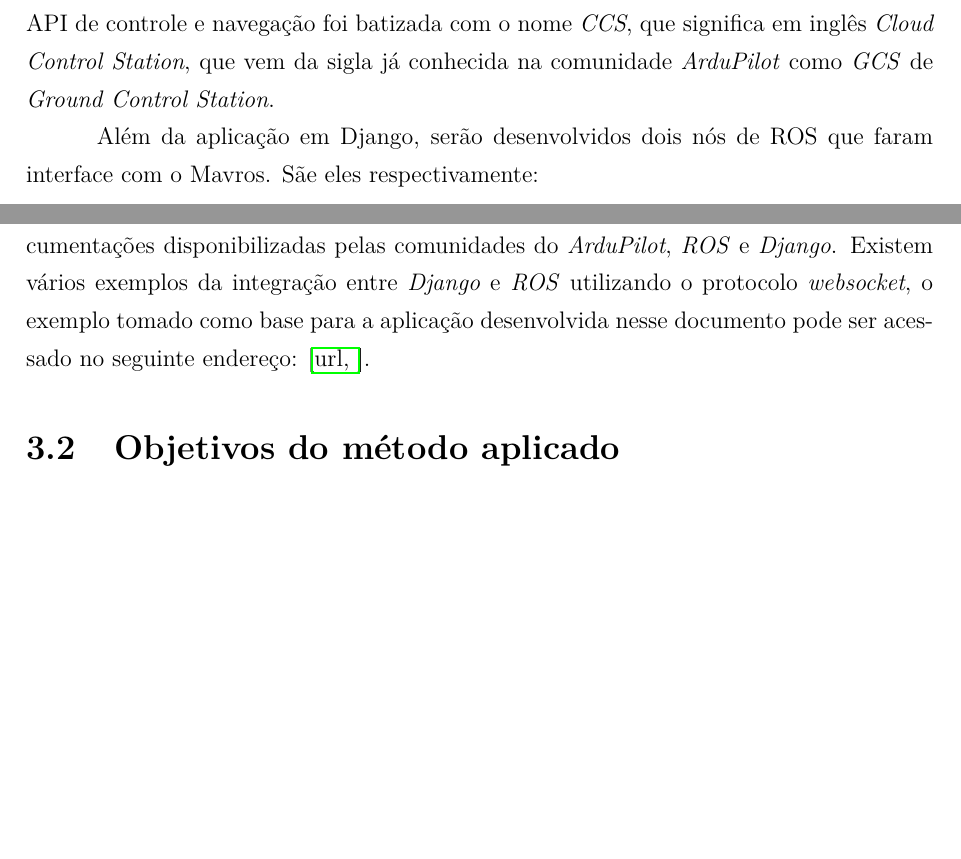
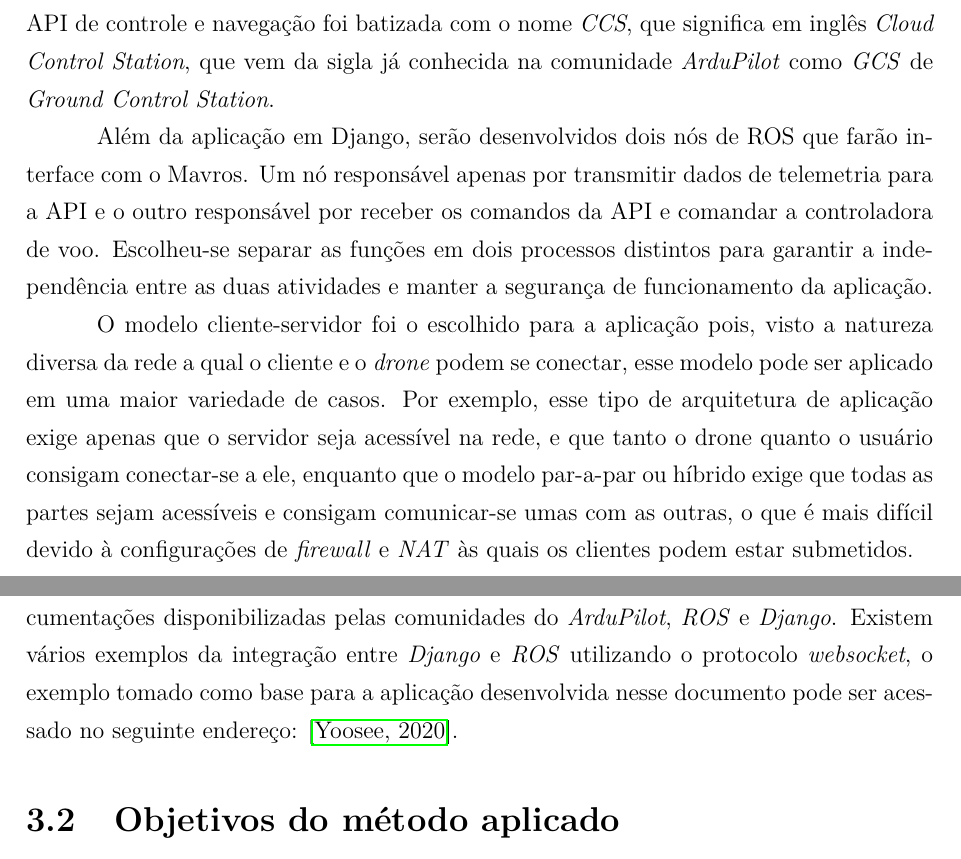
Before and after one commit to joaoluizneto/TCC, a LaTeX thesis (main.tex): two parts of pages 32 and 33 of 55, joined at a grey line, cut so that both start at the same text, the shorter picture padded with empty space. Compiled offline with pdfLaTeX.

Commit message:
volta do trabalho

```diff
--- a/main.tex
+++ b/main.tex
@@ -964,7 +964,9 @@
 
 A partir do processo de pesquisa e também considerando os requerimentos da aplicação, o diagrama de arquitetura foi idealizado como demonstrado na figura \ref{fig:CCS_ARQ.png.0}. A API de controle e navegação foi batizada com o nome \textit{CCS}, que significa em inglês \textit{Cloud Control Station}, que vem da sigla já conhecida na comunidade \textit{ArduPilot} como \textit{GCS} de \textit{Ground Control Station}.
 
-Além da aplicação em Django, serão desenvolvidos dois nós de ROS que faram interface com o Mavros. Sãe eles respectivamente:
+Além da aplicação em Django, serão desenvolvidos dois nós de ROS que farão interface com o Mavros. Um nó responsável apenas por transmitir dados de telemetria para a API e o outro responsável por receber os comandos da API e comandar a controladora de voo. Escolheu-se separar as funções em dois processos distintos para garantir a independência entre as duas atividades e manter a segurança de funcionamento da aplicação.
+
+O modelo cliente-servidor foi o escolhido para a aplicação pois, visto a natureza diversa da rede a qual o cliente e o \textit{drone} podem se conectar, esse modelo pode ser aplicado em uma maior variedade de casos. Por exemplo, esse tipo de arquitetura de aplicação exige apenas que o servidor seja acessível na rede, e que tanto o drone quanto o usuário consigam conectar-se a ele, enquanto que o modelo par-a-par ou híbrido exige que todas as partes sejam acessíveis e consigam comunicar-se umas com as outras, o que é mais difícil devido à configurações de \textit{firewall} e \textit{NAT} às quais os clientes podem estar submetidos.
 
 %    \centering
 %    \includegraphics{Images/introducao/planta_inicial.png}
```
Also changed, not shown: MyBibFiles/my_refs.bib (+1 -1 lines), main.bbl, 11 other files.
